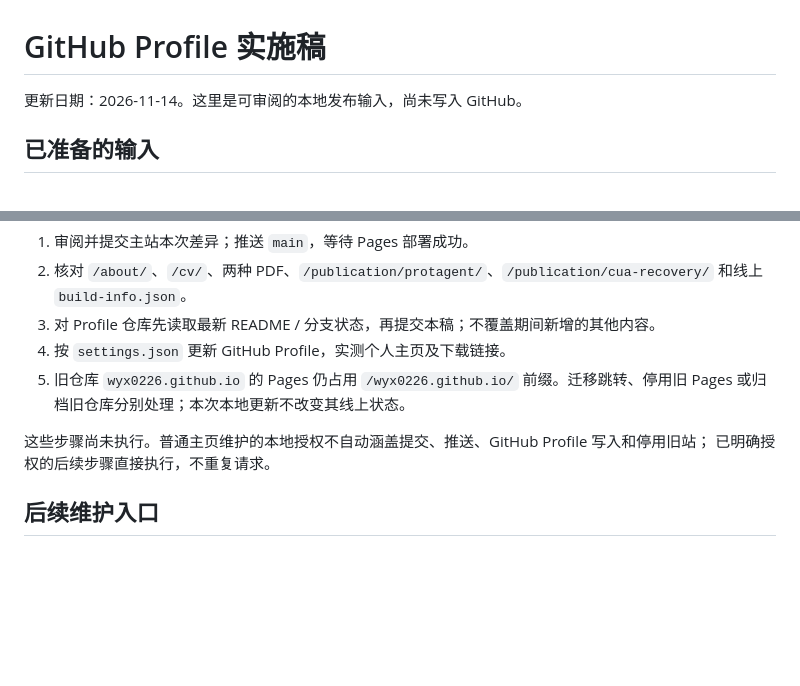
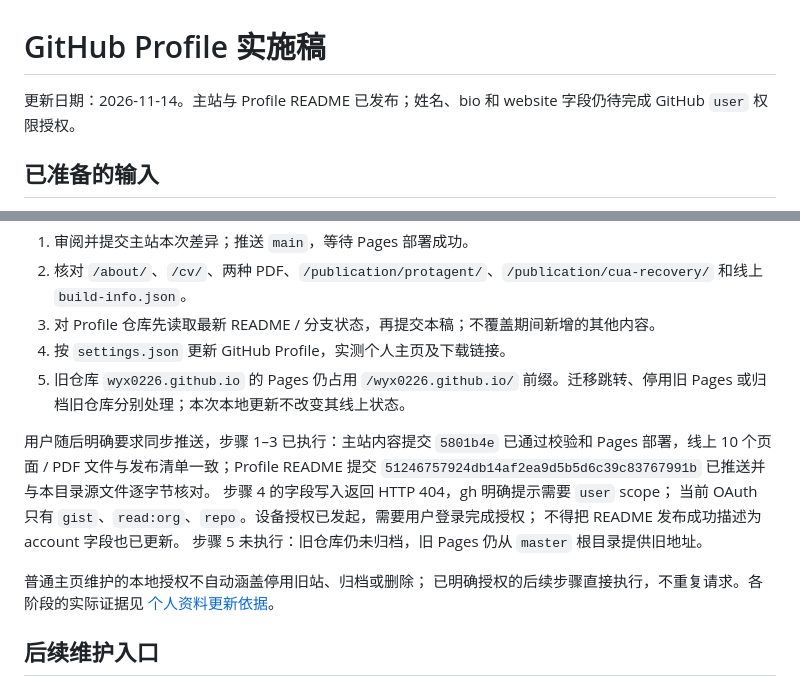
Before and after one commit to stein-wang0226/stein-wang0226.github.io, a Markdown page: docs/github-profile/DEPLOYMENT.md, 2 parts joined by grey strips. Drawn GitHub-style; blank space fills up the shorter version.

```diff
--- a/docs/github-profile/DEPLOYMENT.md
+++ b/docs/github-profile/DEPLOYMENT.md
@@ -1,6 +1,6 @@
 # GitHub Profile 实施稿
 
-更新日期：2026-11-14。这里是可审阅的本地发布输入，尚未写入 GitHub。
+更新日期：2026-11-14。主站与 Profile README 已发布；姓名、bio 和 website 字段仍待完成 GitHub `user` 权限授权。
 
 ## 已准备的输入
 
@@ -34,8 +34,17 @@ Harbor、ProtAgent、Holon 目前仅有作者提供的项目描述；没有把
 4. 按 `settings.json` 更新 GitHub Profile，实测个人主页及下载链接。
 5. 旧仓库 `wyx0226.github.io` 的 Pages 仍占用 `/wyx0226.github.io/` 前缀。迁移跳转、停用旧 Pages 或归档旧仓库分别处理；本次本地更新不改变其线上状态。
 
-这些步骤尚未执行。普通主页维护的本地授权不自动涵盖提交、推送、GitHub Profile 写入和停用旧站；
-已明确授权的后续步骤直接执行，不重复请求。
+用户随后明确要求同步推送，步骤 1–3 已执行：主站内容提交 `5801b4e` 已通过校验和 Pages
+部署，线上 10 个页面 / PDF 文件与发布清单一致；Profile README 提交
+`51246757924db14af2ea9d5b5d6c39c83767991b` 已推送并与本目录源文件逐字节核对。
+步骤 4 的字段写入返回 HTTP 404，gh 明确提示需要 `user` scope；
+当前 OAuth 只有 `gist`、`read:org`、`repo`。设备授权已发起，需要用户登录完成授权；
+不得把 README 发布成功描述为 account 字段也已更新。
+步骤 5 未执行：旧仓库仍未归档，旧 Pages 仍从 `master` 根目录提供旧地址。
+
+普通主页维护的本地授权不自动涵盖停用旧站、归档或删除；
+已明确授权的后续步骤直接执行，不重复请求。各阶段的实际证据见
+[个人资料更新依据](../profile-update-20261114.md)。
 
 ## 后续维护入口
 
```
Also changed, not shown: docs/profile-update-20261114.md (+41 -0 lines), docs/validation.md (+25 -0 lines).
